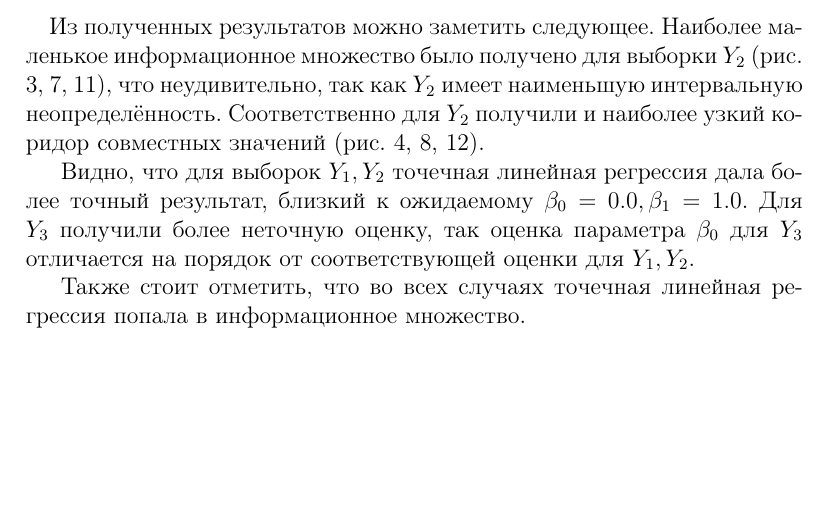
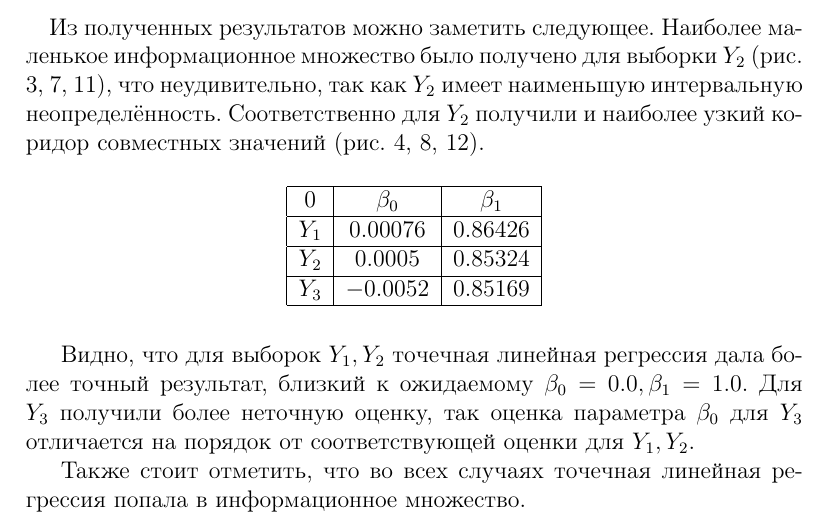
Before and after one commit to kirillkuks/Intervals, a LaTeX document (lab2/doc/main.tex): part of page 11 of 11, cut so that both start at the same text, the shorter picture padded with empty space. Compiled offline with pdfLaTeX.

Commit message:
update lab2

```diff
--- a/lab2/doc/main.tex
+++ b/lab2/doc/main.tex
@@ -171,12 +171,20 @@
     Соответственно для $ Y_2 $ получили и наиболее узкий коридор совместных значений
     (рис. \ref{p:informSetCorridorY1}, \ref{p:informSetCorridorY2}, \ref{p:informSetCorridorY3}).
 
-    \begin{table}
+    \begin{table}[H]
         \begin{tabular}{| c | c | c |}
-
+            \hline
+            0 & $ \beta_0 $ & $ \beta_1 $ \\
+            \hline
+            $ Y_1 $ & $ 0.00076 $ & $ 0.86426 $ \\
+            \hline
+            $ Y_2 $ & $ 0.0005 $ & $ 0.85324 $ \\
+            \hline
+            $ Y_3 $ & $ -0.0052 $ & $ 0.85169 $ \\
+            \hline
         \end{tabular}
+        \centering
     \end{table}
-
 
     Видно, что для выборок $ Y_1, Y_2 $ точечная линейная регрессия дала более точный результат,
     близкий к ожидаемому $ \beta_0 = 0.0, \beta_1 = 1.0 $. Для $ Y_3 $ получили более неточную оценку,
```
Also changed, not shown: lab2/doc/main.pdf.
